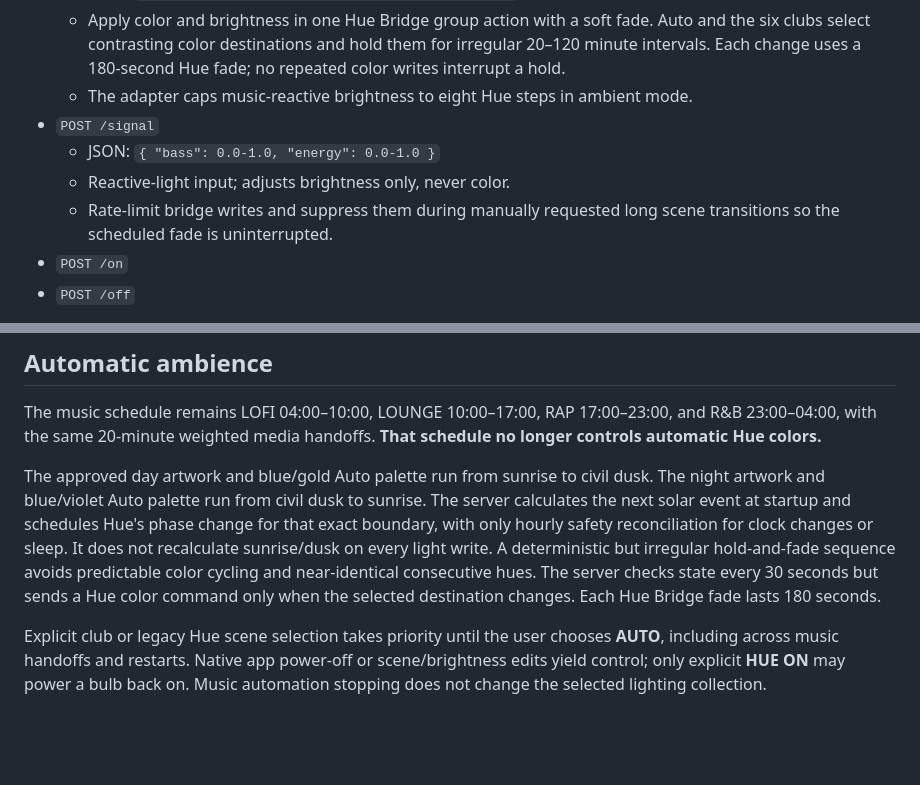
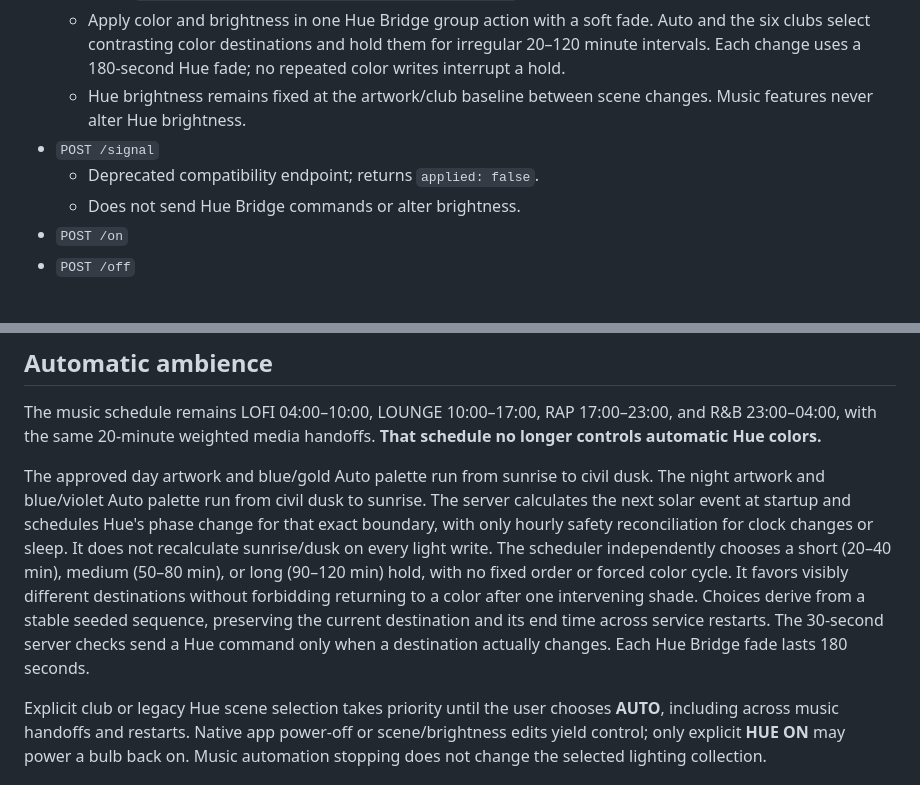
Before and after one commit to JNHolman/rsvp-radio, a Markdown page: LIGHTS_SERVICE_CONTRACT.md, 2 parts joined by grey strips. GitHub-like rendering; blank space fills up the shorter version.

Commit message:
Document independent Hue ambient color holds and removal of music-reactive brightness

```diff
--- a/LIGHTS_SERVICE_CONTRACT.md
+++ b/LIGHTS_SERVICE_CONTRACT.md
@@ -20,12 +20,11 @@ The adapter is the hardware boundary: RSVP owns programming/scheduling; the Hue
     Auto and the six clubs select contrasting color destinations and hold them
     for irregular 20–120 minute intervals. Each change uses a 180-second Hue
     fade; no repeated color writes interrupt a hold.
-  - The adapter caps music-reactive brightness to eight Hue steps in ambient mode.
+  - Hue brightness remains fixed at the artwork/club baseline between scene changes.
+    Music features never alter Hue brightness.
 - `POST /signal`
-  - JSON: `{ "bass": 0.0-1.0, "energy": 0.0-1.0 }`
-  - Reactive-light input; adjusts brightness only, never color.
-  - Rate-limit bridge writes and suppress them during manually requested long
-    scene transitions so the scheduled fade is uninterrupted.
+  - Deprecated compatibility endpoint; returns `applied: false`.
+  - Does not send Hue Bridge commands or alter brightness.
 - `POST /on`
 - `POST /off`
 
@@ -42,10 +41,13 @@ The night artwork and blue/violet Auto palette run from civil dusk to sunrise.
 The server calculates the next solar event at startup and schedules Hue's phase
 change for that exact boundary, with only hourly safety reconciliation for
 clock changes or sleep. It does not recalculate sunrise/dusk on every light
-write. A deterministic but irregular hold-and-fade sequence avoids predictable
-color cycling and near-identical consecutive hues. The server checks state
-every 30 seconds but sends a Hue color command only when the selected
-destination changes. Each Hue Bridge fade lasts 180 seconds.
+write. The scheduler independently chooses a short (20–40 min), medium (50–80 min),
+or long (90–120 min) hold, with no fixed order or forced color cycle.
+It favors visibly different destinations without forbidding returning to a
+color after one intervening shade. Choices derive from a stable seeded
+sequence, preserving the current destination and its end time across service
+restarts. The 30-second server checks send a Hue command only when a
+destination actually changes. Each Hue Bridge fade lasts 180 seconds.
 
 Explicit club or legacy Hue scene selection takes priority until the user chooses
 **AUTO**, including across music handoffs and restarts. Native app power-off
```
